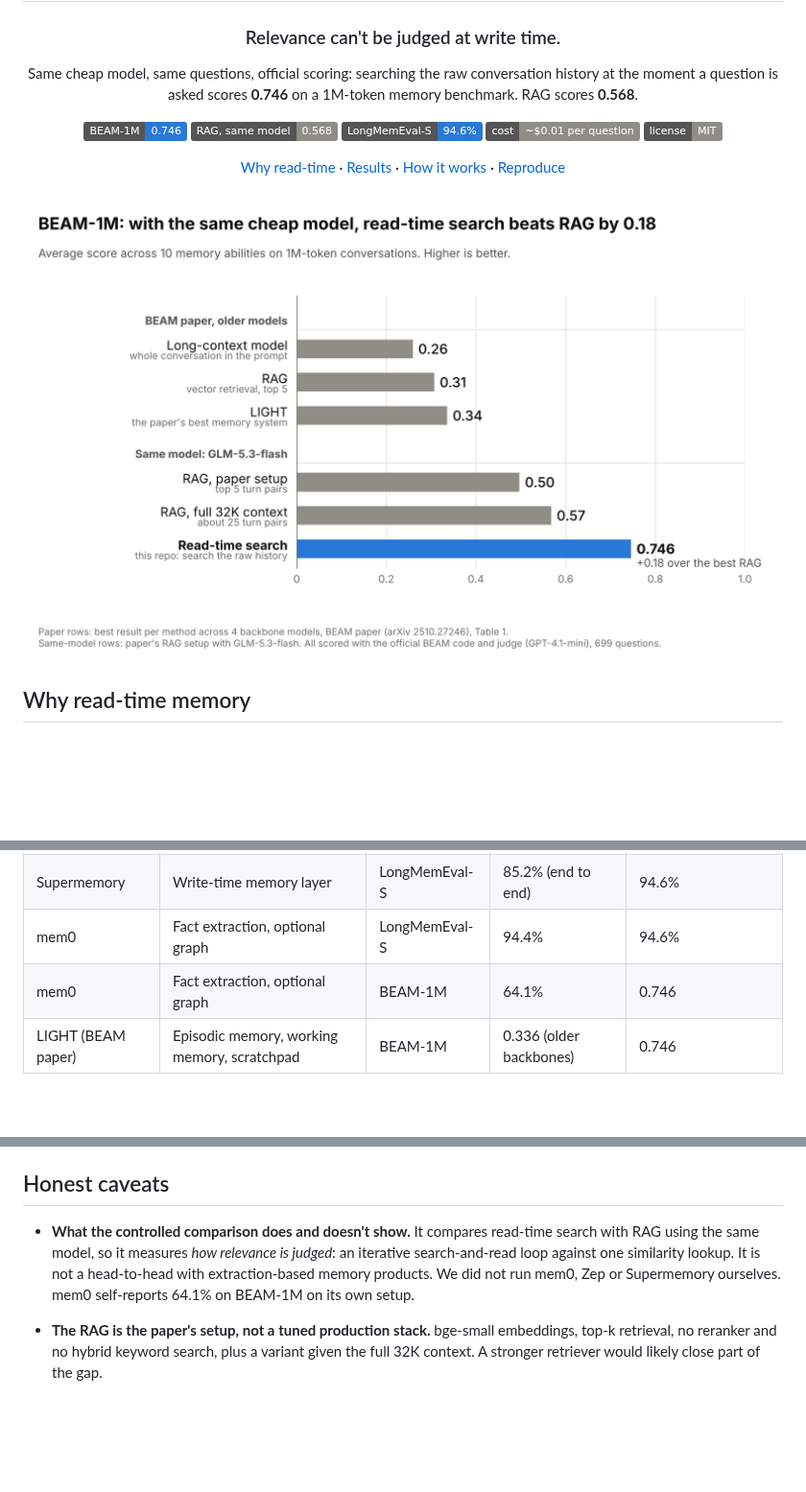
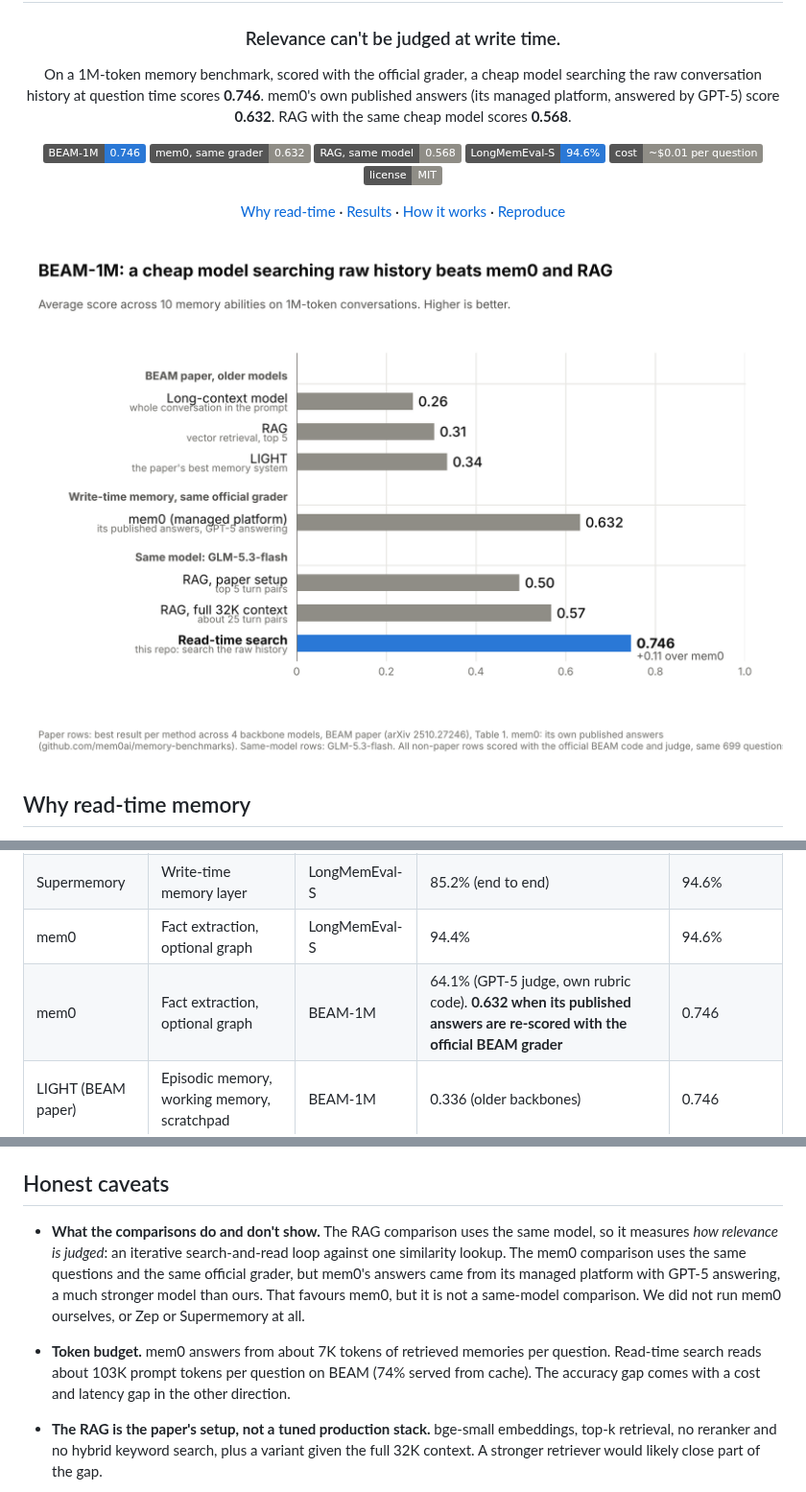
Before and after one commit to Aarya-Banthia/memory-benchmark, a Markdown page: README.md, 3 parts joined by grey strips. Shown at 96% size. Rendered like a GitHub page; pictures changed too: assets/beam_vs_paper_light.png; badges without logos; blank space fills up the shorter version.

```diff
--- a/README.md
+++ b/README.md
@@ -4,9 +4,9 @@
 
 ### Relevance can't be judged at write time.
 
-Same cheap model, same questions, official scoring: searching the raw conversation history at the moment a question is asked scores **0.746** on a 1M-token memory benchmark. RAG scores **0.568**.
+On a 1M-token memory benchmark, scored with the official grader, a cheap model searching the raw conversation history at question time scores **0.746**. mem0's own published answers (its managed platform, answered by GPT-5) score **0.632**. RAG with the same cheap model scores **0.568**.
 
-![BEAM-1M](https://img.shields.io/badge/BEAM--1M-0.746-2a78d6) ![RAG, same model](https://img.shields.io/badge/RAG,_same_model-0.568-8f8d86) ![LongMemEval-S](https://img.shields.io/badge/LongMemEval--S-94.6%25-2a78d6) ![cost](https://img.shields.io/badge/cost-~%240.01_per_question-8f8d86) ![license](https://img.shields.io/badge/license-MIT-8f8d86)
+![BEAM-1M](https://img.shields.io/badge/BEAM--1M-0.746-2a78d6) ![mem0, same grader](https://img.shields.io/badge/mem0,_same_grader-0.632-8f8d86) ![RAG, same model](https://img.shields.io/badge/RAG,_same_model-0.568-8f8d86) ![LongMemEval-S](https://img.shields.io/badge/LongMemEval--S-94.6%25-2a78d6) ![cost](https://img.shields.io/badge/cost-~%240.01_per_question-8f8d86) ![license](https://img.shields.io/badge/license-MIT-8f8d86)
 
 [Why read-time](#why-read-time-memory) · [Results](#results) · [How it works](#how-the-harness-works) · [Reproduce](#reproduce)
 
@@ -109,7 +109,7 @@ These are each system's own published numbers on its own models and setup. They
 | Zep | Temporal knowledge graph | LongMemEval-S | 71.2% | 94.6% |
 | Supermemory | Write-time memory layer | LongMemEval-S | 85.2% (end to end) | 94.6% |
 | mem0 | Fact extraction, optional graph | LongMemEval-S | 94.4% | 94.6% |
-| mem0 | Fact extraction, optional graph | BEAM-1M | 64.1% | 0.746 |
+| mem0 | Fact extraction, optional graph | BEAM-1M | 64.1% (GPT-5 judge, own rubric code). **0.632 when its published answers are re-scored with the official BEAM grader** | 0.746 |
 | LIGHT (BEAM paper) | Episodic memory, working memory, scratchpad | BEAM-1M | 0.336 (older backbones) | 0.746 |
 
 ### LongMemEval-S by question type (official scoring)
@@ -134,7 +134,8 @@ Run `python3 summarize.py` to recompute every number above from the verdict file
 
 ## Honest caveats
 
-- **What the controlled comparison does and doesn't show.** It compares read-time search with RAG using the same model, so it measures *how relevance is judged*: an iterative search-and-read loop against one similarity lookup. It is not a head-to-head with extraction-based memory products. We did not run mem0, Zep or Supermemory ourselves. mem0 self-reports 64.1% on BEAM-1M on its own setup.
+- **What the comparisons do and don't show.** The RAG comparison uses the same model, so it measures *how relevance is judged*: an iterative search-and-read loop against one similarity lookup. The mem0 comparison uses the same questions and the same official grader, but mem0's answers came from its managed platform with GPT-5 answering, a much stronger model than ours. That favours mem0, but it is not a same-model comparison. We did not run mem0 ourselves, or Zep or Supermemory at all.
+- **Token budget.** mem0 answers from about 7K tokens of retrieved memories per question. Read-time search reads about 103K prompt tokens per question on BEAM (74% served from cache). The accuracy gap comes with a cost and latency gap in the other direction.
 - **The RAG is the paper's setup, not a tuned production stack.** bge-small embeddings, top-k retrieval, no reranker and no hybrid keyword search, plus a variant given the full 32K context. A stronger retriever would likely close part of the gap.
 
 - **Single run.** All results come from one run with one answering model, with no seeds and no repeats.
```
Also changed, not shown: other parts of README.md (+19 -17 lines), assets/beam_by_ability_dark.png, assets/beam_by_ability_light.png, assets/beam_vs_paper_dark.png, assets/social_card.png, 4 other files.
